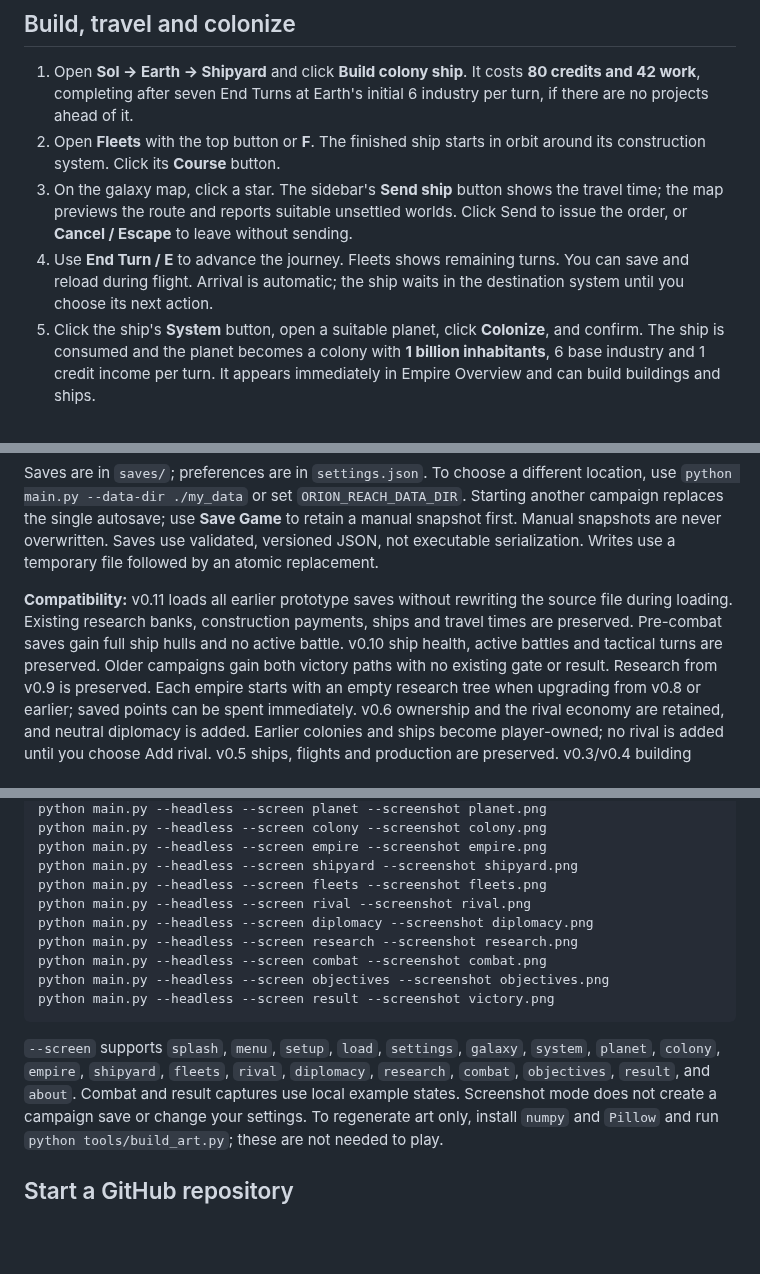
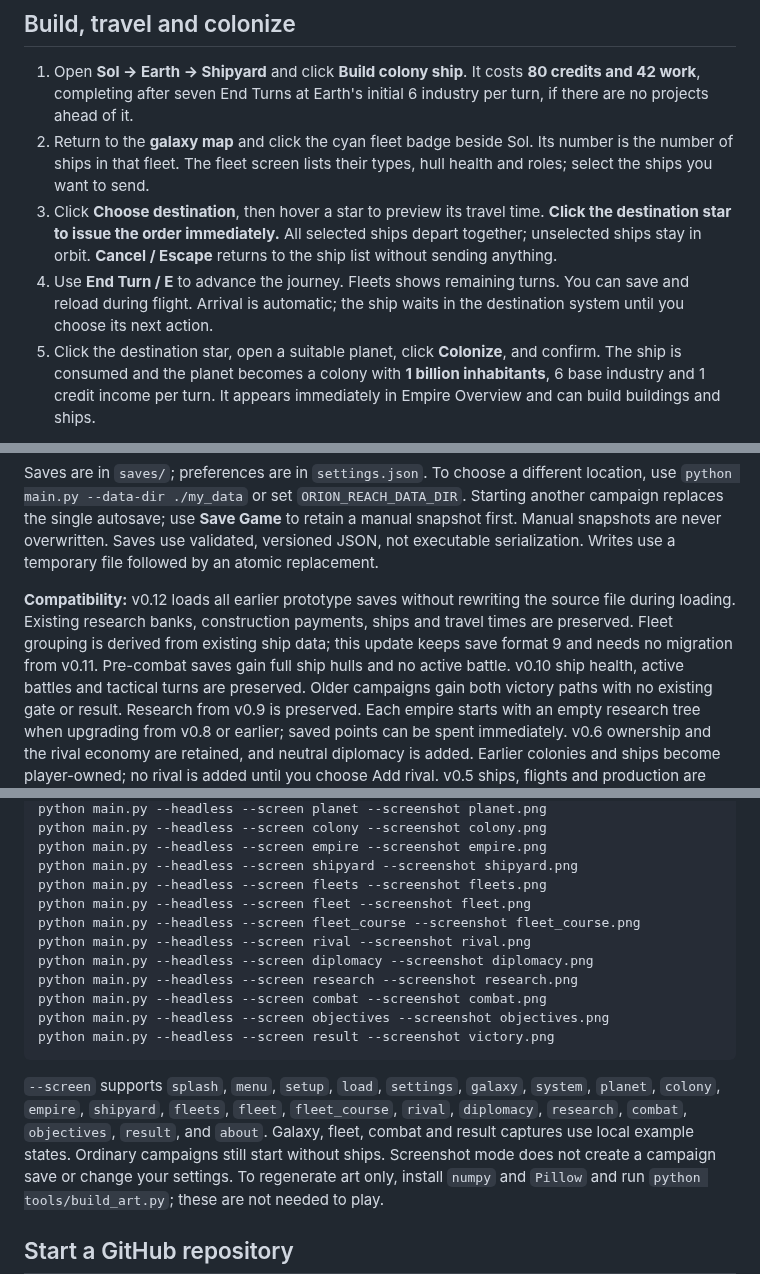
Before and after one commit to atlas-forge-games/orion-reach, a Markdown page: README.md, 3 parts joined by grey strips. Drawn GitHub-style; blank space fills up the shorter version.

````diff
--- a/README.md
+++ b/README.md
@@ -390,15 +392,17 @@ Race choices are fixed for the campaign; start a new game to choose others.
 1. Open **Sol → Earth → Shipyard** and click **Build colony ship**. It costs
    **80 credits and 42 work**, completing after seven End Turns at Earth's
    initial 6 industry per turn, if there are no projects ahead of it.
-2. Open **Fleets** with the top button or **F**. The finished ship starts in orbit
-   around its construction system. Click its **Course** button.
-3. On the galaxy map, click a star. The sidebar's **Send ship** button shows the
-   travel time; the map previews the route and reports suitable unsettled worlds.
-   Click Send to issue the order, or **Cancel / Escape** to leave without sending.
+2. Return to the **galaxy map** and click the cyan fleet badge beside Sol.
+   Its number is the number of ships in that fleet. The fleet screen lists their
+   types, hull health and roles; select the ships you want to send.
+3. Click **Choose destination**, then hover a star to preview its travel time.
+   **Click the destination star to issue the order immediately.** All selected
+   ships depart together; unselected ships stay in orbit. **Cancel / Escape**
+   returns to the ship list without sending anything.
 4. Use **End Turn / E** to advance the journey. Fleets shows remaining turns.
    You can save and reload during flight. Arrival is automatic; the ship waits
    in the destination system until you choose its next action.
-5. Click the ship's **System** button, open a suitable planet, click **Colonize**,
+5. Click the destination star, open a suitable planet, click **Colonize**,
    and confirm. The ship is consumed and the planet becomes a colony with
    **1 billion inhabitants**, 6 base industry and 1 credit income per turn.
    It appears immediately in Empire Overview and can build buildings and ships.
@@ -641,9 +676,11 @@ use **Save Game** to retain a manual snapshot first. Manual snapshots are never
 overwritten. Saves use validated, versioned JSON, not executable serialization.
 Writes use a temporary file followed by an atomic replacement.
 
-**Compatibility:** v0.11 loads all earlier prototype saves without rewriting the
+**Compatibility:** v0.12 loads all earlier prototype saves without rewriting the
 source file during loading. Existing research banks, construction payments,
-ships and travel times are preserved. Pre-combat saves gain full ship hulls and no
+ships and travel times are preserved. Fleet grouping is derived from existing
+ship data; this update keeps save format 9 and needs no migration from v0.11.
+Pre-combat saves gain full ship hulls and no
 active battle. v0.10 ship health, active battles and tactical turns are preserved.
 Older campaigns gain both victory paths with no existing gate or result.
 Research from v0.9 is preserved. Each empire starts with an empty research
@@ -737,6 +777,8 @@ python main.py --headless --screen colony --screenshot colony.png
 python main.py --headless --screen empire --screenshot empire.png
 python main.py --headless --screen shipyard --screenshot shipyard.png
 python main.py --headless --screen fleets --screenshot fleets.png
+python main.py --headless --screen fleet --screenshot fleet.png
+python main.py --headless --screen fleet_course --screenshot fleet_course.png
 python main.py --headless --screen rival --screenshot rival.png
 python main.py --headless --screen diplomacy --screenshot diplomacy.png
 python main.py --headless --screen research --screenshot research.png
@@ -746,9 +788,10 @@ python main.py --headless --screen result --screenshot victory.png
 ```
 
 `--screen` supports `splash`, `menu`, `setup`, `load`, `settings`, `galaxy`, `system`,
-`planet`, `colony`, `empire`, `shipyard`, `fleets`, `rival`, `diplomacy`, `research`,
+`planet`, `colony`, `empire`, `shipyard`, `fleets`, `fleet`, `fleet_course`, `rival`, `diplomacy`, `research`,
 `combat`, `objectives`, `result`, and `about`.
-Combat and result captures use local example states. Screenshot mode does not create
+Galaxy, fleet, combat and result captures use local example states. Ordinary campaigns
+still start without ships. Screenshot mode does not create
 a campaign save or change your settings.
 To regenerate art only, install `numpy` and `Pillow` and run
 `python tools/build_art.py`; these are not needed to play.
````
Also changed, not shown: other parts of README.md (+40 -4 lines), screenshots/fleet.png (added), screenshots/fleet_course.png (added), screenshots/galaxy.png, 8 other files.
